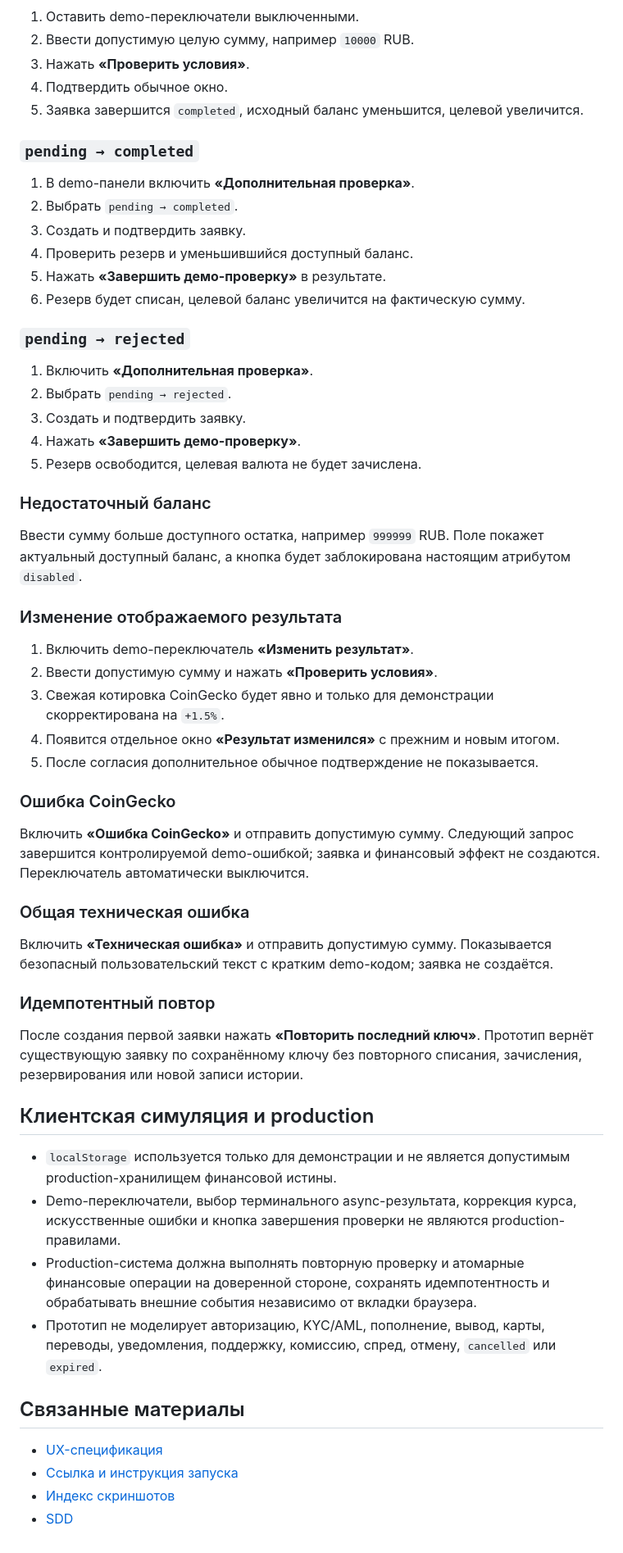
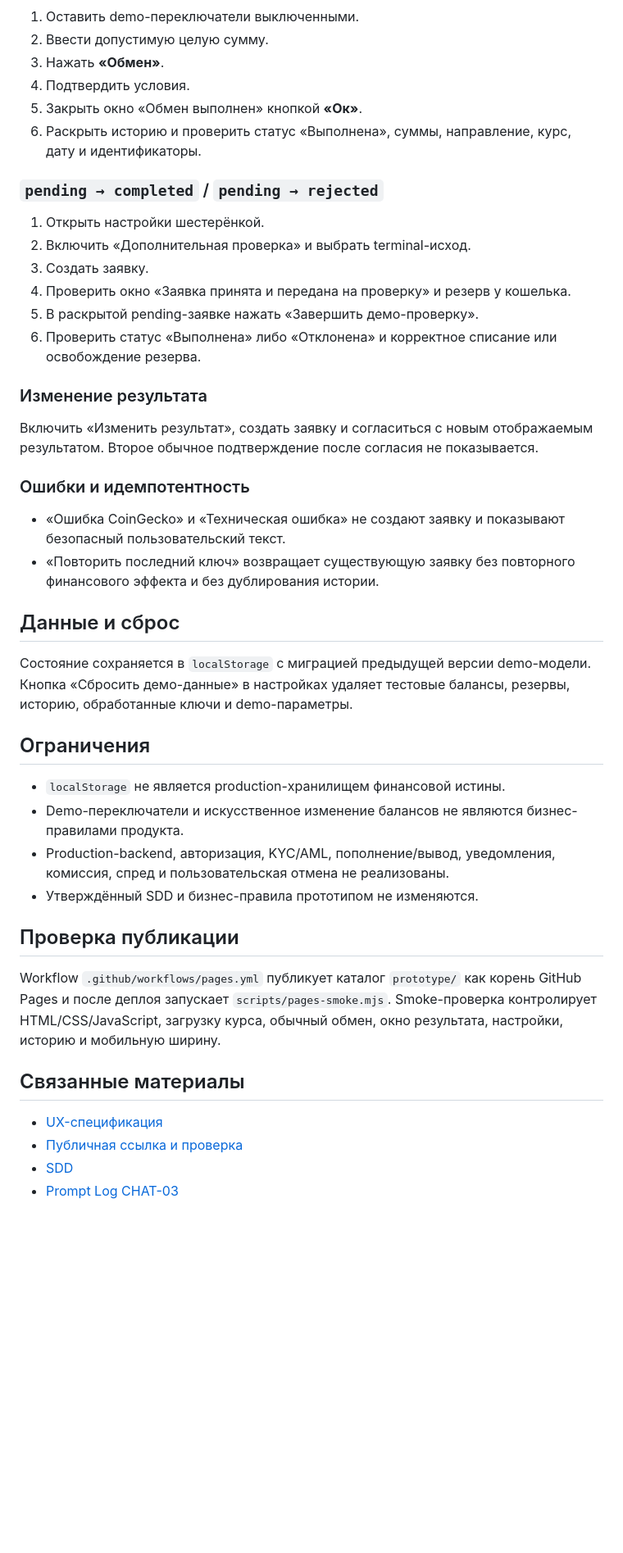
Before and after one commit to PajamaSerj/wallet-exchange-design, a Markdown page: prototype/README.md, the part around one of its changes. Shown at 82% size. Drawn GitHub-style; blank space fills up the shorter version.

Commit message:
docs: update final prototype guide

```diff
--- a/prototype/README.md
+++ b/prototype/README.md
@@ -52,61 +63,47 @@ https://api.coingecko.com/api/v3/simple/price?ids=tether&vs_currencies=rub&inclu
 
 1. Оставить demo-переключатели выключенными.
-2. Ввести допустимую целую сумму, например `10000` RUB.
-3. Нажать **«Проверить условия»**.
-4. Подтвердить обычное окно.
-5. Заявка завершится `completed`, исходный баланс уменьшится, целевой увеличится.
+2. Ввести допустимую целую сумму.
+3. Нажать **«Обмен»**.
+4. Подтвердить условия.
+5. Закрыть окно «Обмен выполнен» кнопкой **«Ок»**.
+6. Раскрыть историю и проверить статус «Выполнена», суммы, направление, курс, дату и идентификаторы.
 
-### `pending → completed`
+### `pending → completed` / `pending → rejected`
 
-1. В demo-панели включить **«Дополнительная проверка»**.
-2. Выбрать `pending → completed`.
-3. Создать и подтвердить заявку.
-4. Проверить резерв и уменьшившийся доступный баланс.
-5. Нажать **«Завершить демо-проверку»** в результате.
-6. Резерв будет списан, целевой баланс увеличится на фактическую сумму.
+1. Открыть настройки шестерёнкой.
+2. Включить «Дополнительная проверка» и выбрать terminal-исход.
+3. Создать заявку.
+4. Проверить окно «Заявка принята и передана на проверку» и резерв у кошелька.
+5. В раскрытой pending-заявке нажать «Завершить демо-проверку».
+6. Проверить статус «Выполнена» либо «Отклонена» и корректное списание или освобождение резерва.
 
-### `pending → rejected`
+### Изменение результата
 
-1. Включить **«Дополнительная проверка»**.
-2. Выбрать `pending → rejected`.
-3. Создать и подтвердить заявку.
-4. Нажать **«Завершить демо-проверку»**.
-5. Резерв освободится, целевая валюта не будет зачислена.
+Включить «Изменить результат», создать заявку и согласиться с новым отображаемым результатом. Второе обычное подтверждение после согласия не показывается.
 
-### Недостаточный баланс
+### Ошибки и идемпотентность
 
-Ввести сумму больше доступного остатка, например `999999` RUB. Поле покажет актуальный доступный баланс, а кнопка будет заблокирована настоящим атрибутом `disabled`.
+- «Ошибка CoinGecko» и «Техническая ошибка» не создают заявку и показывают безопасный пользовательский текст.
+- «Повторить последний ключ» возвращает существующую заявку без повторного финансового эффекта и без дублирования истории.
 
-### Изменение отображаемого результата
+## Данные и сброс
 
-1. Включить demo-переключатель **«Изменить результат»**.
-2. Ввести допустимую сумму и нажать **«Проверить условия»**.
-3. Свежая котировка CoinGecko будет явно и только для демонстрации скорректирована на `+1.5%`.
-4. Появится отдельное окно **«Результат изменился»** с прежним и новым итогом.
-5. После согласия дополнительное обычное подтверждение не показывается.
+Состояние сохраняется в `localStorage` с миграцией предыдущей версии demo-модели. Кнопка «Сбросить демо-данные» в настройках удаляет тестовые балансы, резервы, историю, обработанные ключи и demo-параметры.
 
-### Ошибка CoinGecko
+## Ограничения
 
-Включить **«Ошибка CoinGecko»** и отправить допустимую сумму. Следующий запрос завершится контролируемой demo-ошибкой; заявка и финансовый эффект не создаются. Переключатель автоматически выключится.
+- `localStorage` не является production-хранилищем финансовой истины.
+- Demo-переключатели и искусственное изменение балансов не являются бизнес-правилами продукта.
+- Production-backend, авторизация, KYC/AML, пополнение/вывод, уведомления, комиссия, спред и пользовательская отмена не реализованы.
+- Утверждённый SDD и бизнес-правила прототипом не изменяются.
 
-### Общая техническая ошибка
+## Проверка публикации
 
-Включить **«Техническая ошибка»** и отправить допустимую сумму. Показывается безопасный пользовательский текст с кратким demo-кодом; заявка не создаётся.
-
-### Идемпотентный повтор
-
-После создания первой заявки нажать **«Повторить последний ключ»**. Прототип вернёт существующую заявку по сохранённому ключу без повторного списания, зачисления, резервирования или новой записи истории.
-
-## Клиентская симуляция и production
-
-- `localStorage` используется только для демонстрации и не является допустимым production-хранилищем финансовой истины.
-- Demo-переключатели, выбор терминального async-результата, коррекция курса, искусственные ошибки и кнопка завершения проверки не являются production-правилами.
-- Production-система должна выполнять повторную проверку и атомарные финансовые операции на доверенной стороне, сохранять идемпотентность и обрабатывать внешние события независимо от вкладки браузера.
-- Прототип не моделирует авторизацию, KYC/AML, пополнение, вывод, карты, переводы, уведомления, поддержку, комиссию, спред, отмену, `cancelled` или `expired`.
+Workflow `.github/workflows/pages.yml` публикует каталог `prototype/` как корень GitHub Pages и после деплоя запускает `scripts/pages-smoke.mjs`. Smoke-проверка контролирует HTML/CSS/JavaScript, загрузку курса, обычный обмен, окно результата, настройки, историю и мобильную ширину.
 
 ## Связанные материалы
 
 - [UX-спецификация](../docs/02_ux/ux-spec.md)
-- [Ссылка и инструкция запуска](../docs/02_ux/prototype-link.md)
-- [Индекс скриншотов](../docs/02_ux/screenshots/README.md)
+- [Публичная ссылка и проверка](../docs/02_ux/prototype-link.md)
 - [SDD](../docs/01_system-design/wallet-exchange-sdd.md)
+- [Prompt Log CHAT-03](../docs/05_prompt-log/chats/chat-03-ux-ui.md)
```
Also changed, not shown: other parts of prototype/README.md (+40 -29 lines).
